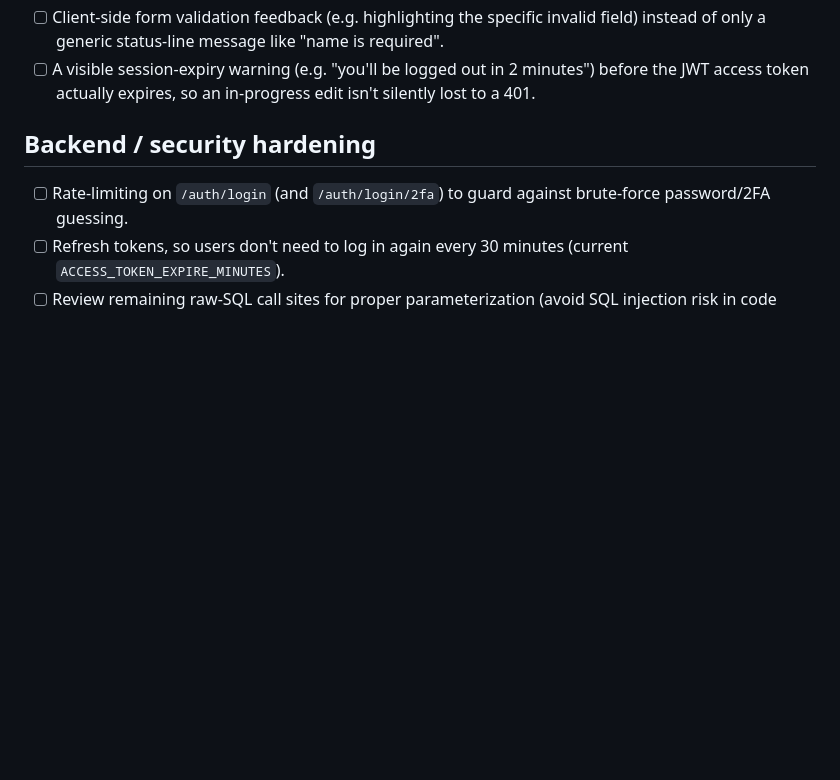
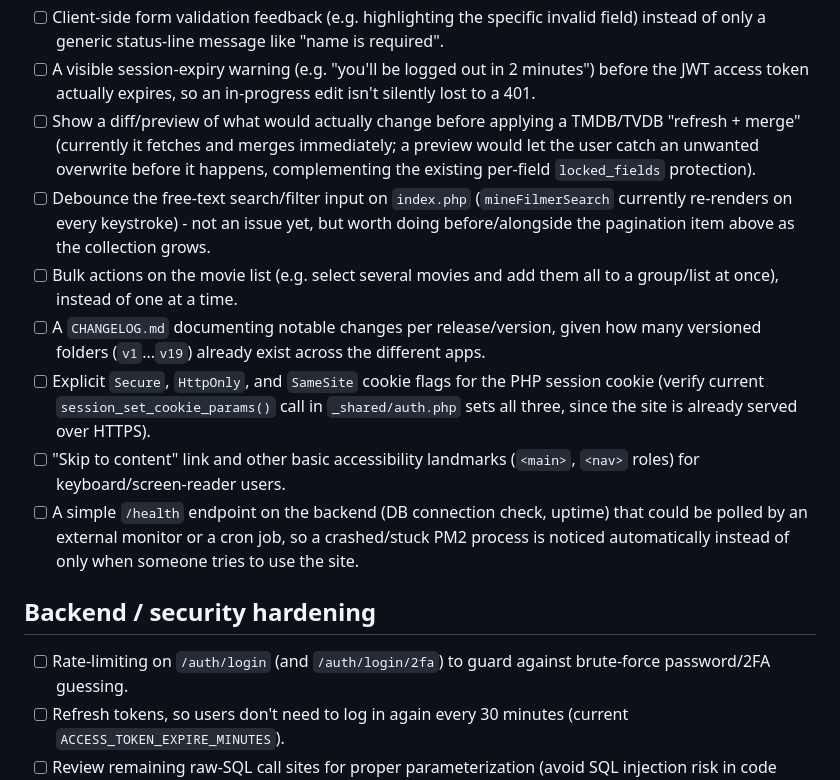
Before and after one commit to asbjotve/my_movie_collection, a Markdown page: TODO.md, the part around the change. GitHub-like rendering; blank space fills up the shorter version.

Commit message:
Add more improvement ideas to TODO.md (merge preview, bulk actions, health check, etc.)
Co-authored-by: Copilot <223556219+Copilot@users.noreply.github.com>

```diff
--- a/TODO.md
+++ b/TODO.md
@@ -140,6 +140,30 @@ backlog to pick from.
 - [ ] A visible session-expiry warning (e.g. "you'll be logged out in
       2 minutes") before the JWT access token actually expires, so an
       in-progress edit isn't silently lost to a 401.
+- [ ] Show a diff/preview of what would actually change before
+      applying a TMDB/TVDB "refresh + merge" (currently it fetches and
+      merges immediately; a preview would let the user catch an
+      unwanted overwrite before it happens, complementing the existing
+      per-field `locked_fields` protection).
+- [ ] Debounce the free-text search/filter input on `index.php`
+      (`mineFilmerSearch` currently re-renders on every keystroke) -
+      not an issue yet, but worth doing before/alongside the
+      pagination item above as the collection grows.
+- [ ] Bulk actions on the movie list (e.g. select several movies and
+      add them all to a group/list at once), instead of one at a time.
+- [ ] A `CHANGELOG.md` documenting notable changes per release/version,
+      given how many versioned folders (`v1`...`v19`) already exist
+      across the different apps.
+- [ ] Explicit `Secure`, `HttpOnly`, and `SameSite` cookie flags for
+      the PHP session cookie (verify current
+      `session_set_cookie_params()` call in `_shared/auth.php` sets
+      all three, since the site is already served over HTTPS).
+- [ ] "Skip to content" link and other basic accessibility landmarks
+      (`<main>`, `<nav>` roles) for keyboard/screen-reader users.
+- [ ] A simple `/health` endpoint on the backend (DB connection check,
+      uptime) that could be polled by an external monitor or a cron
+      job, so a crashed/stuck PM2 process is noticed automatically
+      instead of only when someone tries to use the site.
 
 ## Backend / security hardening
 
```
